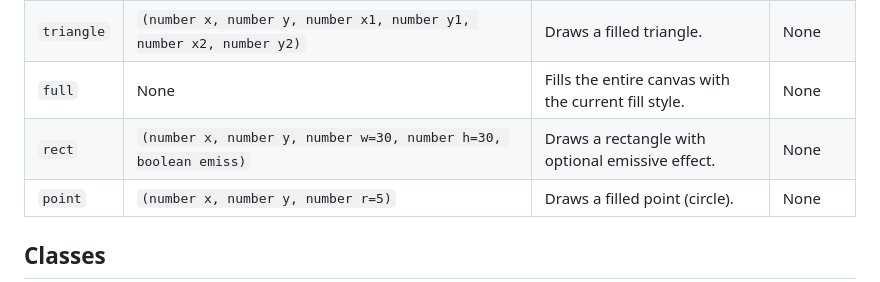
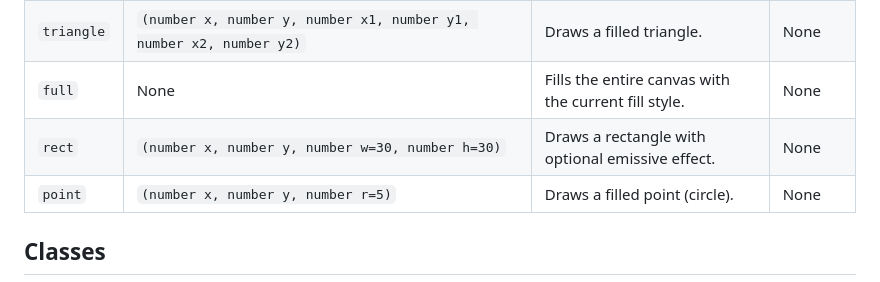
Before and after one commit to Bruhatt-Rao/gulf, a Markdown page: README.md, the part around the change. Drawn GitHub-style.

```diff
--- a/README.md
+++ b/README.md
@@ -82,7 +82,7 @@ loop();
 | `line`        | `(number x, number y, number x1, number y1)` | Draws a line between two points.             | None                         |
 | `triangle`    | `(number x, number y, number x1, number y1, number x2, number y2)` | Draws a filled triangle.                     | None                         |
 | `full`        | None                                    | Fills the entire canvas with the current fill style. | None                         |
-| `rect`        | `(number x, number y, number w=30, number h=30, boolean emiss)` | Draws a rectangle with optional emissive effect. | None                         |
+| `rect`        | `(number x, number y, number w=30, number h=30)` | Draws a rectangle with optional emissive effect. | None                         |
 | `point`       | `(number x, number y, number r=5)`      | Draws a filled point (circle).               | None                         |
 
 ## Classes
```
